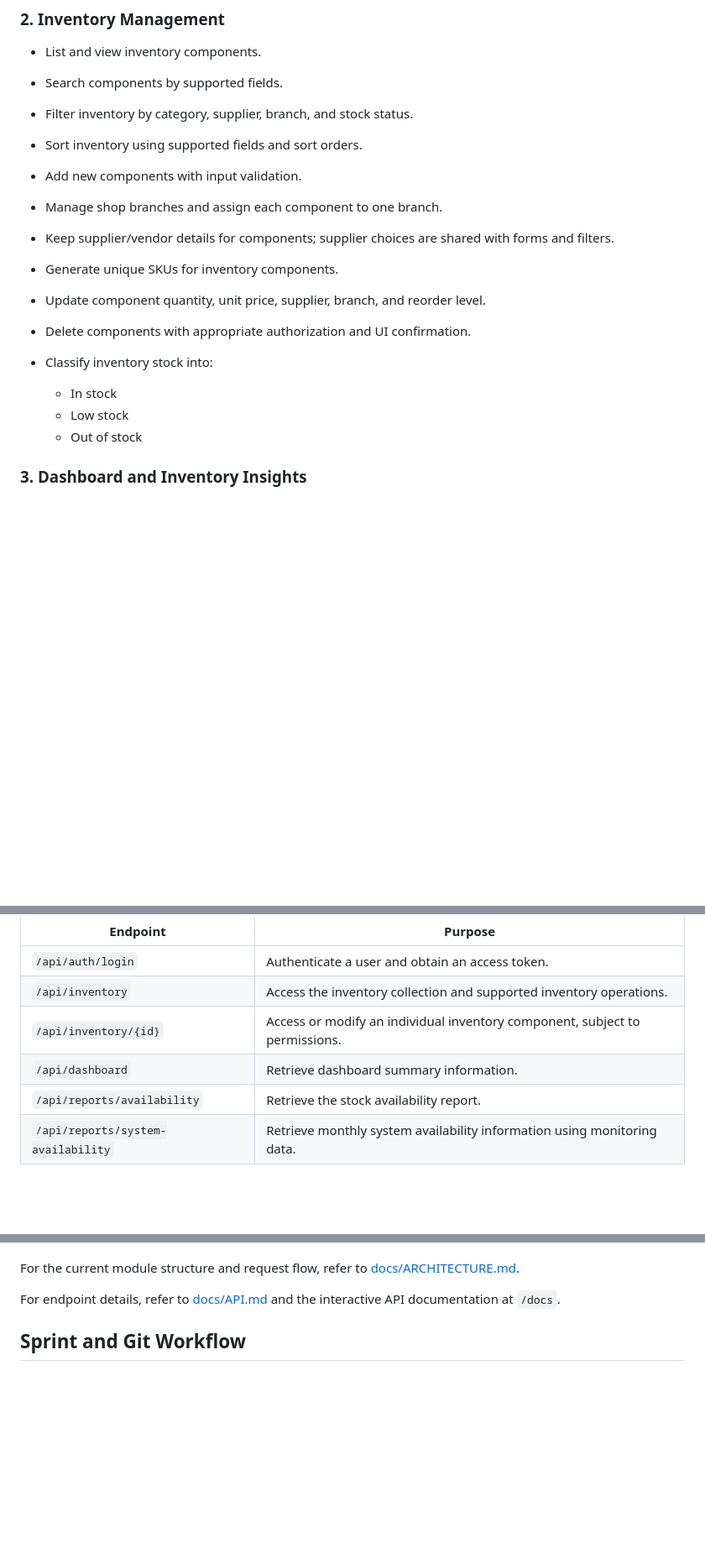
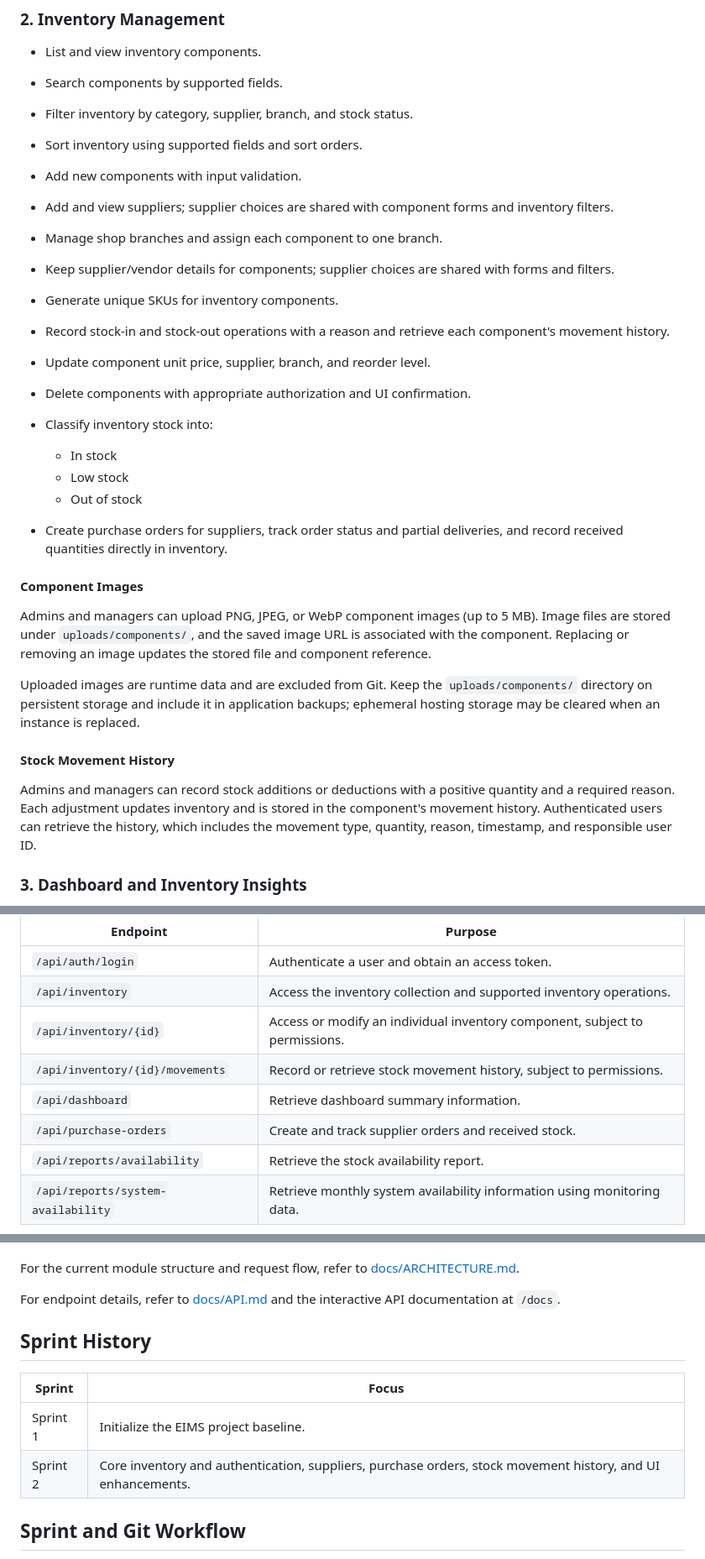
Before and after one commit to ElectronicsStore-ManagementSystem/Team-9-Electronics-Store-Inventory-Management-System, a Markdown page: README.md, 3 parts joined by grey strips. Shown at 84% size. Drawn GitHub-style; blank space fills up the shorter version.

Commit message:
docs: update README feature and sprint details
Co-authored-by: Copilot <223556219+Copilot@users.noreply.github.com>

```diff
--- a/README.md
+++ b/README.md
@@ -30,16 +32,39 @@ The application also includes monthly system availability reporting based on mon
 * Filter inventory by category, supplier, branch, and stock status.
 * Sort inventory using supported fields and sort orders.
 * Add new components with input validation.
+* Add and view suppliers; supplier choices are shared with component forms and inventory filters.
 * Manage shop branches and assign each component to one branch.
 * Keep supplier/vendor details for components; supplier choices are shared with forms and filters.
 * Generate unique SKUs for inventory components.
-* Update component quantity, unit price, supplier, branch, and reorder level.
+* Record stock-in and stock-out operations with a reason and retrieve each component's movement history.
+* Update component unit price, supplier, branch, and reorder level.
 * Delete components with appropriate authorization and UI confirmation.
 * Classify inventory stock into:
 
   * In stock
   * Low stock
   * Out of stock
+* Create purchase orders for suppliers, track order status and partial deliveries, and record received quantities directly in inventory.
+
+#### Component Images
+
+Admins and managers can upload PNG, JPEG, or WebP component images (up to 5 MB).
+Image files are stored under `uploads/components/`, and the saved image URL is
+associated with the component. Replacing or removing an image updates the
+stored file and component reference.
+
+Uploaded images are runtime data and are excluded from Git. Keep the
+`uploads/components/` directory on persistent storage and include it in
+application backups; ephemeral hosting storage may be cleared when an instance
+is replaced.
+
+#### Stock Movement History
+
+Admins and managers can record stock additions or deductions with a positive
+quantity and a required reason. Each adjustment updates inventory and is stored
+in the component's movement history. Authenticated users can retrieve the
+history, which includes the movement type, quantity, reason, timestamp, and
+responsible user ID.
 
 ### 3. Dashboard and Inventory Insights
 
@@ -236,7 +261,9 @@ The following endpoints represent the principal documented API capabilities. Che
 | `/api/auth/login`                  | Authenticate a user and obtain an access token.                             |
 | `/api/inventory`                   | Access the inventory collection and supported inventory operations.         |
 | `/api/inventory/{id}`              | Access or modify an individual inventory component, subject to permissions. |
+| `/api/inventory/{id}/movements`    | Record or retrieve stock movement history, subject to permissions.            |
 | `/api/dashboard`                   | Retrieve dashboard summary information.                                     |
+| `/api/purchase-orders`             | Create and track supplier orders and received stock.                         |
 | `/api/reports/availability`        | Retrieve the stock availability report.                                     |
 | `/api/reports/system-availability` | Retrieve monthly system availability information using monitoring data.     |
 
@@ -284,6 +311,13 @@ The application is organized into components responsible for:
 For the current module structure and request flow, refer to [docs/ARCHITECTURE.md](docs/ARCHITECTURE.md).
 
 For endpoint details, refer to [docs/API.md](docs/API.md) and the interactive API documentation at `/docs`.
+
+## Sprint History
+
+| Sprint | Focus |
+| ------ | ----- |
+| Sprint 1 | Initialize the EIMS project baseline. |
+| Sprint 2 | Core inventory and authentication, suppliers, purchase orders, stock movement history, and UI enhancements. |
 
 ## Sprint and Git Workflow
 
```
Also changed, not shown: other parts of README.md (+2 -0 lines).
